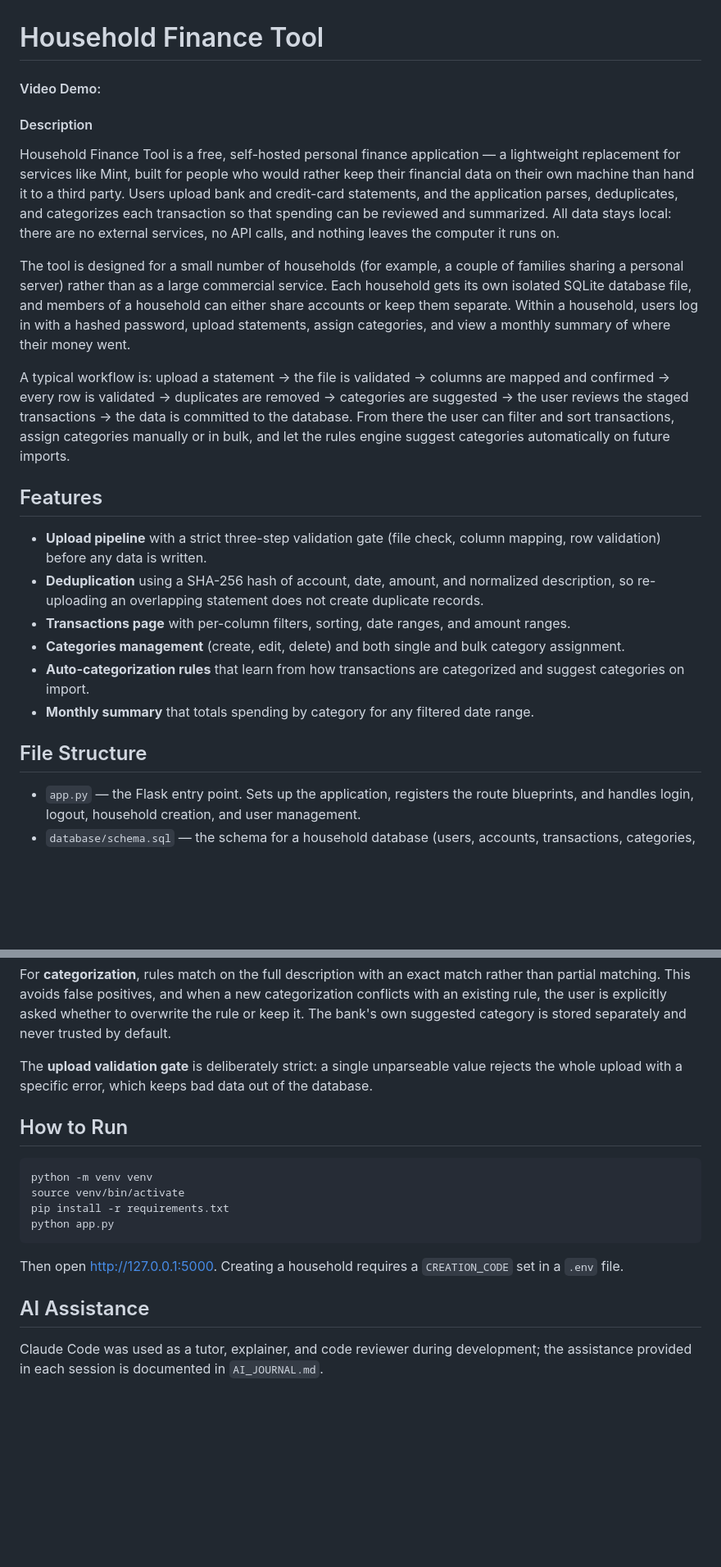
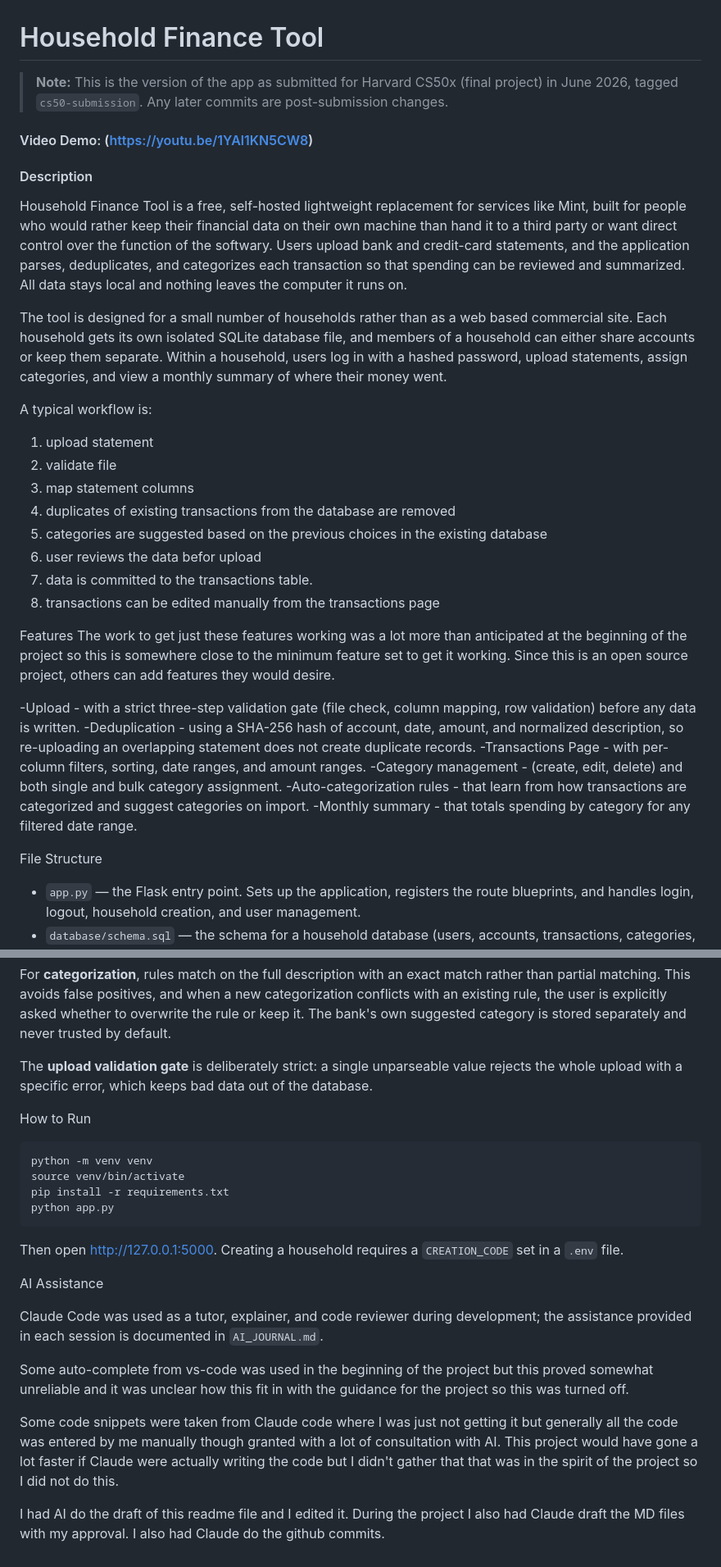
Before and after one commit to mil22156/finance-tool, a Markdown page: README.md, 2 parts joined by grey strips. Shown at 82% size. Rendered like a GitHub page; blank space fills up the shorter version.

Commit message:
Mark as-submitted CS50 version; add video URL and final notes

````diff
--- a/README.md
+++ b/README.md
@@ -1,25 +1,37 @@
 # Household Finance Tool
 
-#### Video Demo: <ADD YOUR UNLISTED YOUTUBE URL HERE>
+> **Note:** This is the version of the app as submitted for Harvard CS50x (final project) in June 2026, tagged `cs50-submission`. Any later commits are post-submission changes.
+
+#### Video Demo: (https://youtu.be/1YAl1KN5CW8)
 
 #### Description
 
-Household Finance Tool is a free, self-hosted personal finance application — a lightweight replacement for services like Mint, built for people who would rather keep their financial data on their own machine than hand it to a third party. Users upload bank and credit-card statements, and the application parses, deduplicates, and categorizes each transaction so that spending can be reviewed and summarized. All data stays local: there are no external services, no API calls, and nothing leaves the computer it runs on.
+Household Finance Tool is a free, self-hosted lightweight replacement for services like Mint, built for people who would rather keep their financial data on their own machine than hand it to a third party or want direct control over the function of the softwary. Users upload bank and credit-card statements, and the application parses, deduplicates, and categorizes each transaction so that spending can be reviewed and summarized. All data stays local and nothing leaves the computer it runs on.
 
-The tool is designed for a small number of households (for example, a couple of families sharing a personal server) rather than as a large commercial service. Each household gets its own isolated SQLite database file, and members of a household can either share accounts or keep them separate. Within a household, users log in with a hashed password, upload statements, assign categories, and view a monthly summary of where their money went.
+The tool is designed for a small number of households rather than as a web based commercial site. Each household gets its own isolated SQLite database file, and members of a household can either share accounts or keep them separate. Within a household, users log in with a hashed password, upload statements, assign categories, and view a monthly summary of where their money went.
 
-A typical workflow is: upload a statement → the file is validated → columns are mapped and confirmed → every row is validated → duplicates are removed → categories are suggested → the user reviews the staged transactions → the data is committed to the database. From there the user can filter and sort transactions, assign categories manually or in bulk, and let the rules engine suggest categories automatically on future imports.
+A typical workflow is:
+1. upload statement
+2. validate file
+3. map statement columns
+4. duplicates of existing transactions from the database are removed
+5. categories are suggested based on the previous choices in the existing database
+6. user reviews the data befor upload
+7. data is committed to the transactions table.
+8. transactions can be edited manually from the transactions page
 
-## Features
 
-- **Upload pipeline** with a strict three-step validation gate (file check, column mapping, row validation) before any data is written.
-- **Deduplication** using a SHA-256 hash of account, date, amount, and normalized description, so re-uploading an overlapping statement does not create duplicate records.
-- **Transactions page** with per-column filters, sorting, date ranges, and amount ranges.
-- **Categories management** (create, edit, delete) and both single and bulk category assignment.
-- **Auto-categorization rules** that learn from how transactions are categorized and suggest categories on import.
-- **Monthly summary** that totals spending by category for any filtered date range.
+Features
+The work to get just these features working was a lot more than anticipated at the beginning of the project so this is somewhere close to the minimum feature set to get it working. Since this is an open source project, others can add features they would desire.
 
-## File Structure
+-Upload - with a strict three-step validation gate (file check, column mapping, row validation) before any data is written.
+-Deduplication - using a SHA-256 hash of account, date, amount, and normalized description, so re-uploading an overlapping statement does not create duplicate records.
+-Transactions Page - with per-column filters, sorting, date ranges, and amount ranges.
+-Category management - (create, edit, delete) and both single and bulk category assignment.
+-Auto-categorization rules - that learn from how transactions are categorized and suggest categories on import.
+-Monthly summary - that totals spending by category for any filtered date range.
+
+File Structure
 
 - `app.py` — the Flask entry point. Sets up the application, registers the route blueprints, and handles login, logout, household creation, and user management.
 - `database/schema.sql` — the schema for a household database (users, accounts, transactions, categories, rules, and a staging table for in-progress uploads).
@@ -44,7 +56,7 @@ For **categorization**, rules match on the full description with an exact match
 
 The **upload validation gate** is deliberately strict: a single unparseable value rejects the whole upload with a specific error, which keeps bad data out of the database.
 
-## How to Run
+How to Run
 
 ```
 python -m venv venv
@@ -55,6 +67,12 @@ python app.py
 
 Then open http://127.0.0.1:5000. Creating a household requires a `CREATION_CODE` set in a `.env` file.
 
-## AI Assistance
+AI Assistance
 
 Claude Code was used as a tutor, explainer, and code reviewer during development; the assistance provided in each session is documented in `AI_JOURNAL.md`.
+
+Some auto-complete from vs-code was used in the beginning of the project but this proved somewhat unreliable and it was unclear how this fit in with the guidance for the project so this was turned off.
+
+Some code snippets were taken from Claude code where I was just not getting it but generally all the code was entered by me manually though granted with a lot of consultation with AI. This project would have gone a lot faster if Claude were actually writing the code but I didn't gather that that was in the spirit of the project so I did not do this.
+
+I had AI do the draft of this readme file and I edited it. During the project I also had Claude draft the MD files with my approval. I also had Claude do the github commits.
````
Also changed, not shown: AI_JOURNAL.md (+14 -0 lines), PROJECT_LOG.md (+8 -0 lines).
